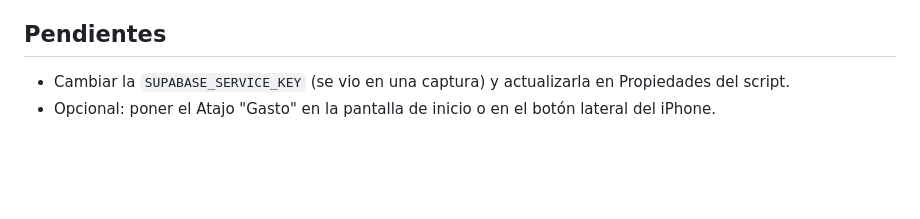
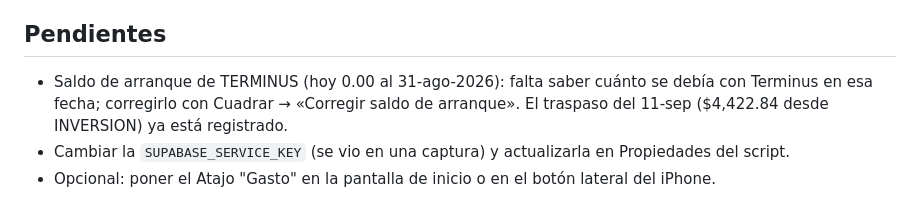
Before and after one commit to macapersonal09-alt/finanzas, a Markdown page: CLAUDE.md, the part around the change. Rendered like a GitHub page; blank space fills up the shorter version.

Commit message:
CLAUDE.md: pendiente del saldo de arranque de Terminus
Co-Authored-By: Claude Opus 5.5 <noreply@anthropic.com>
Claude-Session: https://claude.ai/code/session_017oX4aiu6Bfhx3CaWkgJi6j

```diff
--- a/CLAUDE.md
+++ b/CLAUDE.md
@@ -70,5 +70,7 @@ con una bandeja para contestar lo que el sistema no sabe clasificar.
 
 ## Pendientes
 
+- Saldo de arranque de TERMINUS (hoy 0.00 al 31-ago-2026): falta saber cuánto se debía con Terminus en esa fecha;
+  corregirlo con Cuadrar → «Corregir saldo de arranque». El traspaso del 11-sep ($4,422.84 desde INVERSION) ya está registrado.
 - Cambiar la `SUPABASE_SERVICE_KEY` (se vio en una captura) y actualizarla en Propiedades del script.
 - Opcional: poner el Atajo "Gasto" en la pantalla de inicio o en el botón lateral del iPhone.
```
